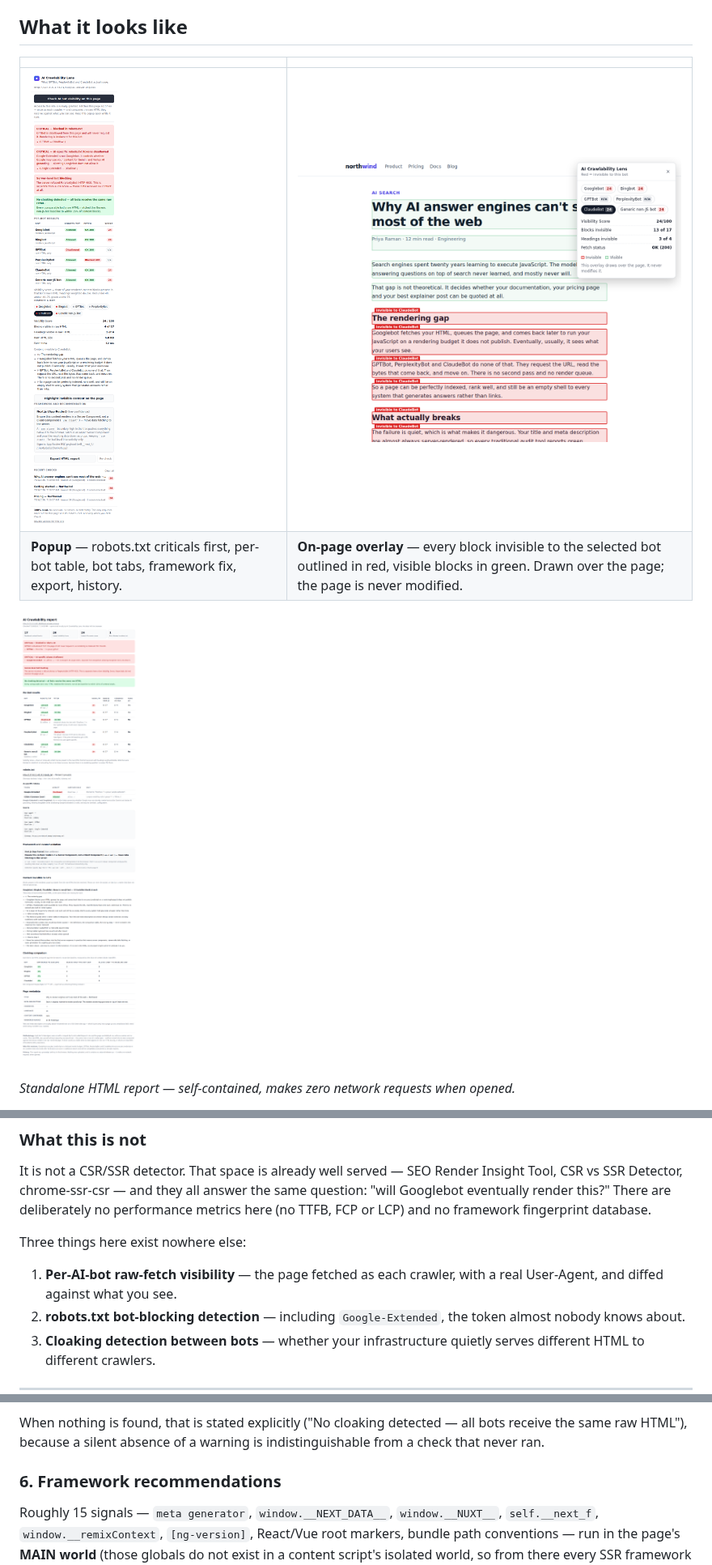
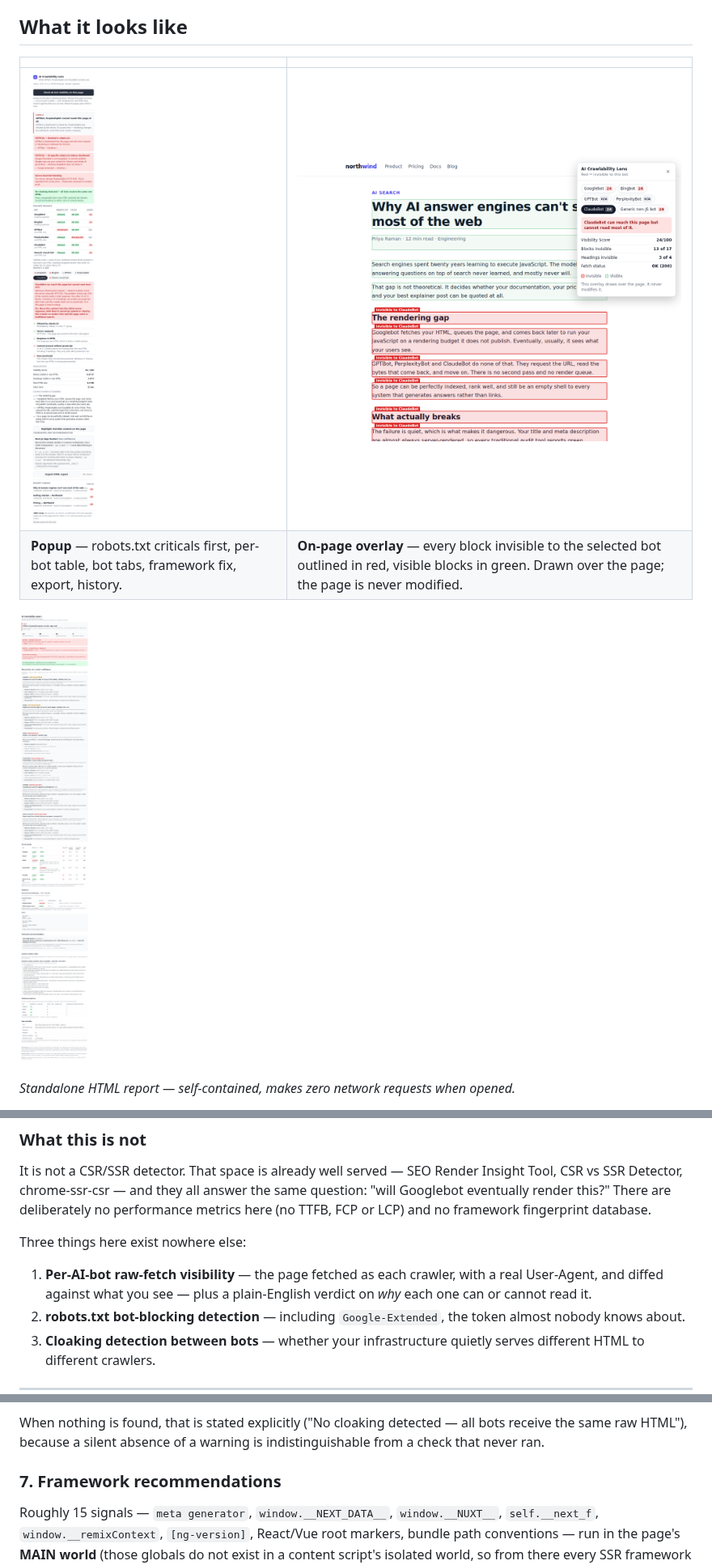
Before and after one commit to bobadesiddesh1-cmyk/ai-crawlability-checker, a Markdown page: ai-crawlability-lens/README.md, 3 parts joined by grey strips. Shown at 81% size. Drawn GitHub-style; pictures changed too: docs/screenshots/overlay.png, docs/screenshots/popup-results.png, docs/screenshots/report.png.

```diff
--- a/ai-crawlability-lens/README.md
+++ b/ai-crawlability-lens/README.md
@@ -62,7 +62,8 @@ here (no TTFB, FCP or LCP) and no framework fingerprint database.
 Three things here exist nowhere else:
 
 1. **Per-AI-bot raw-fetch visibility** — the page fetched as each crawler, with a real
-   User-Agent, and diffed against what you see.
+   User-Agent, and diffed against what you see — plus a plain-English verdict on *why*
+   each one can or cannot read it.
 2. **robots.txt bot-blocking detection** — including `Google-Extended`, the token
    almost nobody knows about.
 3. **Cloaking detection between bots** — whether your infrastructure quietly serves
@@ -225,7 +268,7 @@ When nothing is found, that is stated explicitly ("No cloaking detected — all
 receive the same raw HTML"), because a silent absence of a warning is indistinguishable
 from a check that never ran.
 
-### 6. Framework recommendations
+### 7. Framework recommendations
 
 Roughly 15 signals — `meta generator`, `window.__NEXT_DATA__`, `window.__NUXT__`,
 `self.__next_f`, `window.__remixContext`, `[ng-version]`, React/Vue root markers, bundle
```
Also changed, not shown: other parts of ai-crawlability-lens/README.md (+49 -4 lines), README.md (+1 -1 lines), ai-crawlability-lens/DECISIONS.md (+61 -0 lines), docs/screenshots/overlay-scrolled.png, docs/screenshots/popup-dark.png, docs/screenshots/popup-idle.png, 10 other files.
